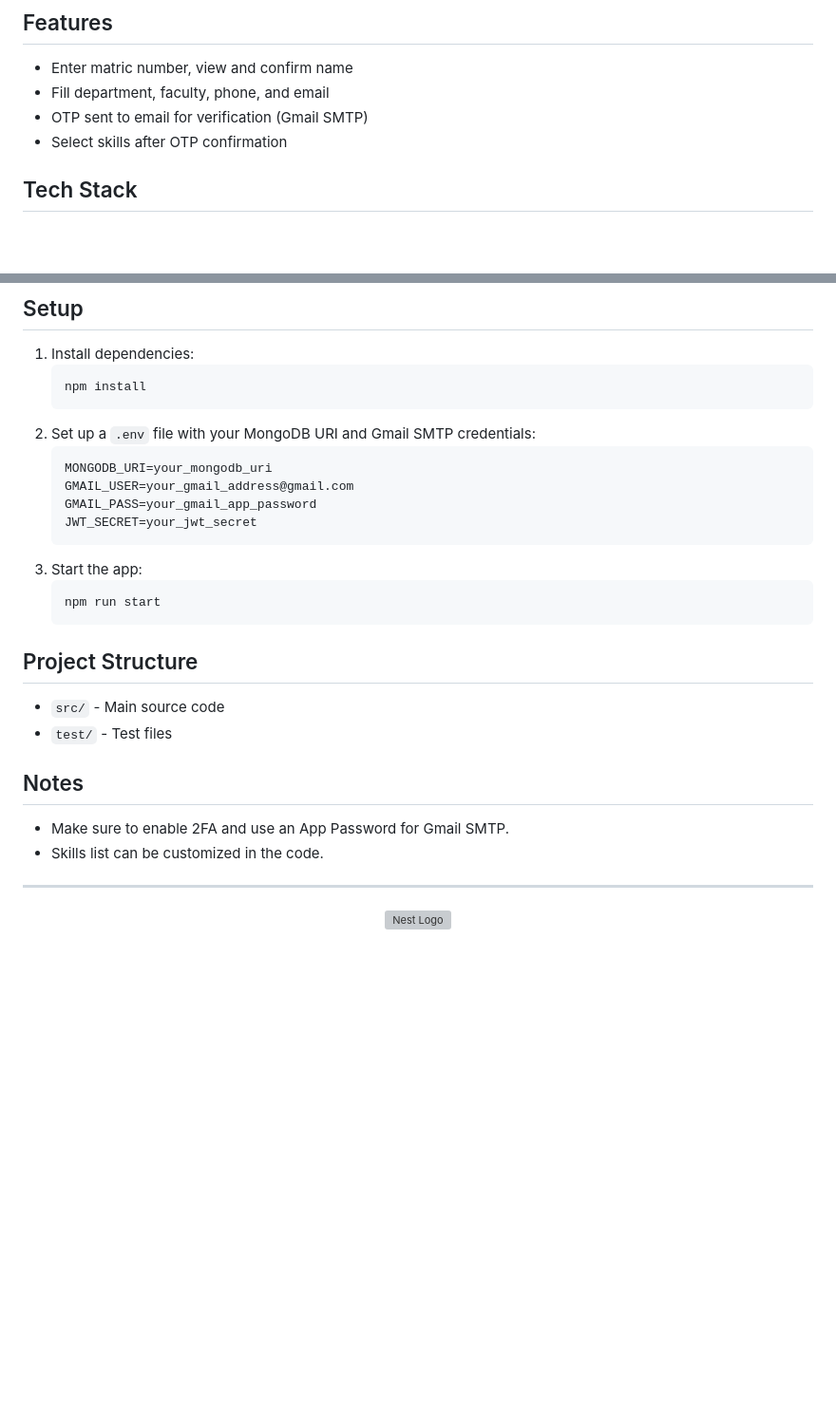
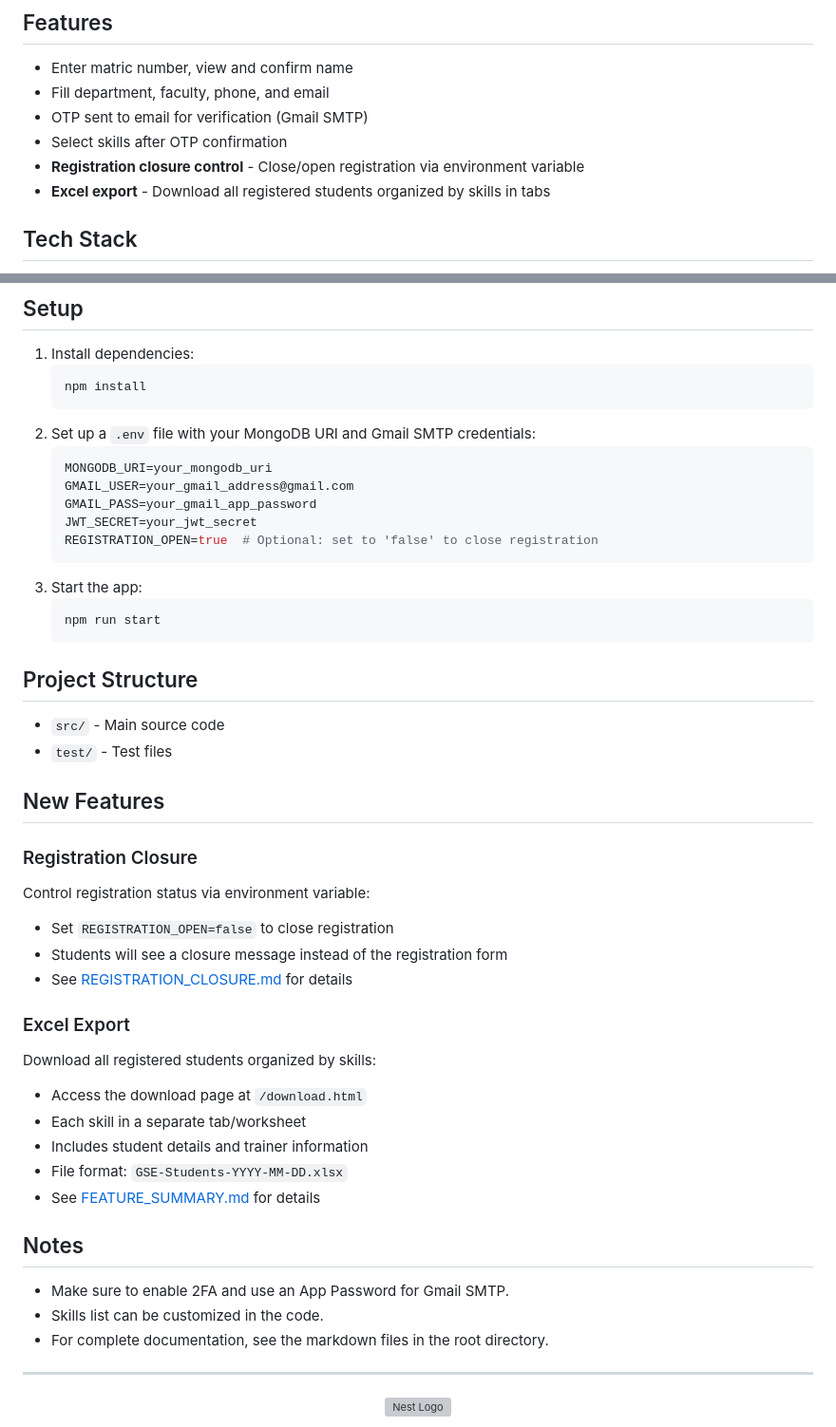
Before and after one commit to olawalejuwonm/GSE, a Markdown page: README.md, 2 parts joined by grey strips. Shown at 95% size. Drawn GitHub-style; blank space fills up the shorter version; grey boxes are pictures that could not be loaded.

Commit message:
Update README with new features documentation
Co-authored-by: olawalejuwonm <52759812+olawalejuwonm@users.noreply.github.com>

````diff
--- a/README.md
+++ b/README.md
@@ -7,6 +7,8 @@ This project is a NestJS web application for student registration using MongoDB
 - Fill department, faculty, phone, and email
 - OTP sent to email for verification (Gmail SMTP)
 - Select skills after OTP confirmation
+- **Registration closure control** - Close/open registration via environment variable
+- **Excel export** - Download all registered students organized by skills in tabs
 
 ## Tech Stack
 - NestJS (TypeScript)
@@ -24,6 +26,7 @@ This project is a NestJS web application for student registration using MongoDB
    GMAIL_USER=your_gmail_address@gmail.com
    GMAIL_PASS=your_gmail_app_password
    JWT_SECRET=your_jwt_secret
+   REGISTRATION_OPEN=true  # Optional: set to 'false' to close registration
    ```
 3. Start the app:
    ```sh
@@ -34,9 +37,26 @@ This project is a NestJS web application for student registration using MongoDB
 - `src/` - Main source code
 - `test/` - Test files
 
+## New Features
+
+### Registration Closure
+Control registration status via environment variable:
+- Set `REGISTRATION_OPEN=false` to close registration
+- Students will see a closure message instead of the registration form
+- See [REGISTRATION_CLOSURE.md](REGISTRATION_CLOSURE.md) for details
+
+### Excel Export
+Download all registered students organized by skills:
+- Access the download page at `/download.html`
+- Each skill in a separate tab/worksheet
+- Includes student details and trainer information
+- File format: `GSE-Students-YYYY-MM-DD.xlsx`
+- See [FEATURE_SUMMARY.md](FEATURE_SUMMARY.md) for details
+
 ## Notes
 - Make sure to enable 2FA and use an App Password for Gmail SMTP.
 - Skills list can be customized in the code.
+- For complete documentation, see the markdown files in the root directory.
 
 ---
 
````
